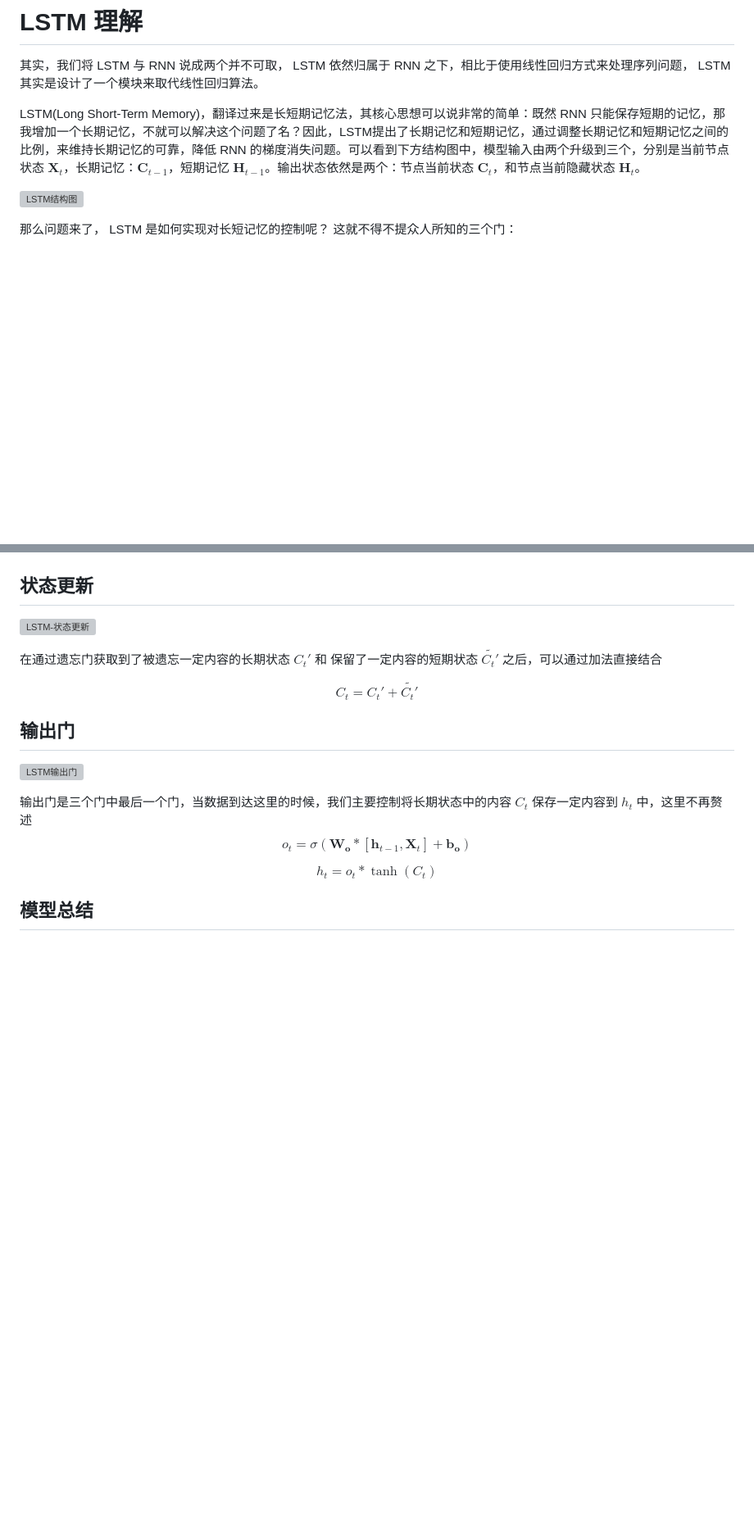
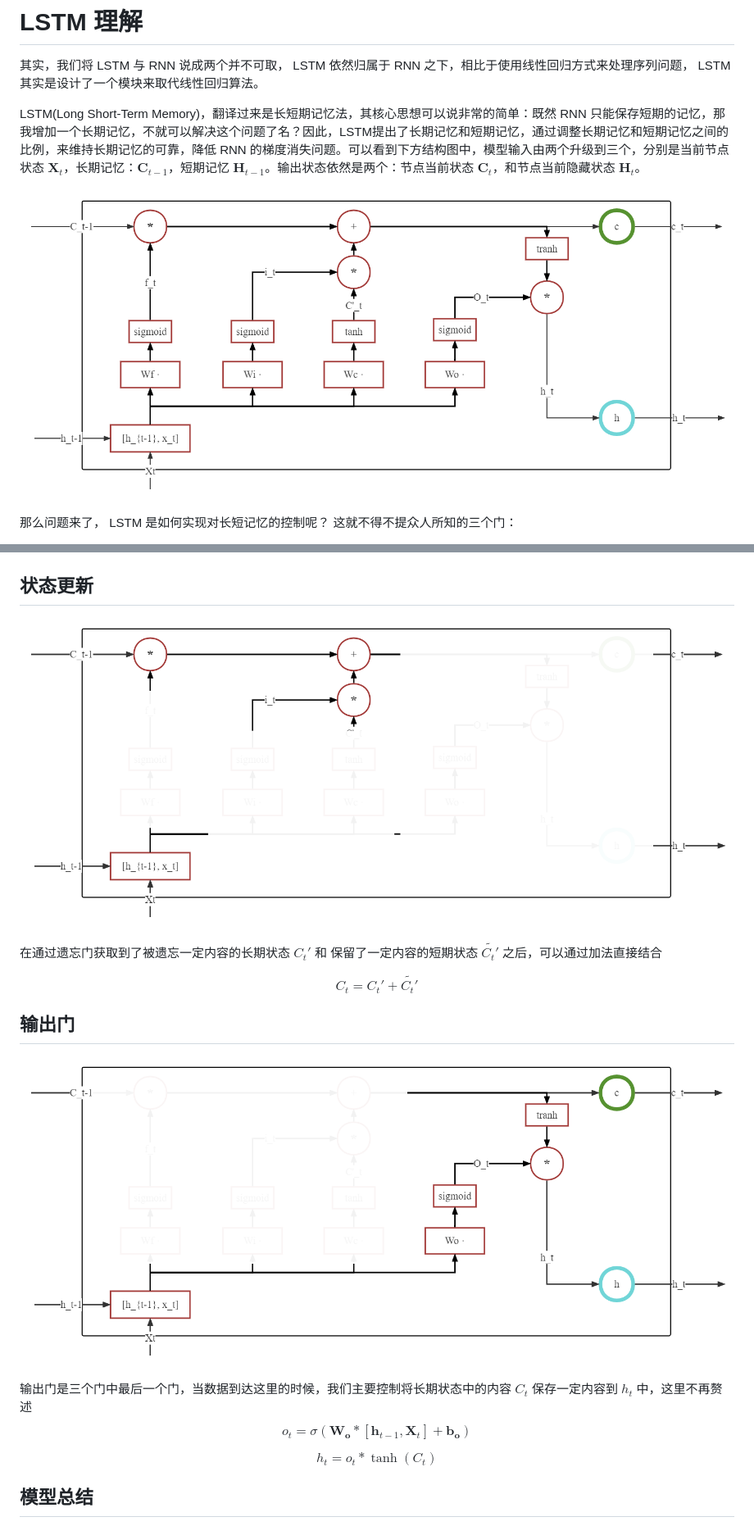
Before and after one commit to DDreame/blog, a Markdown page: posts/2023-03-17-nlpLSTM.md, 2 parts joined by grey strips. Shown: that part at 82% size. GitHub-like rendering; pictures changed too: static/images/2023-05-17/LSTM-arch.jpg (added), static/images/2023-05-17/LSTM-gate_o.jpg (added), static/images/2023-05-17/LSTM-update.jpg (added); blank space fills up the shorter version; grey boxes are pictures that could not be loaded.

```diff
--- a/posts/2023-03-17-nlpLSTM.md
+++ b/posts/2023-03-17-nlpLSTM.md
@@ -17,7 +17,7 @@ title:
 
 LSTM(Long Short-Term Memory)，翻译过来是长短期记忆法，其核心思想可以说非常的简单：既然 RNN 只能保存短期的记忆，那我增加一个长期记忆，不就可以解决这个问题了名？因此，LSTM提出了长期记忆和短期记忆，通过调整长期记忆和短期记忆之间的比例，来维持长期记忆的可靠，降低 RNN 的梯度消失问题。可以看到下方结构图中，模型输入由两个升级到三个，分别是当前节点状态 $\mathbf{X}_{t}$，长期记忆：$\mathbf{C}_{t-1}$，短期记忆 $\mathbf{H}_{t-1}$。输出状态依然是两个：节点当前状态 $\mathbf{C}_{t}$，和节点当前隐藏状态 $\mathbf{H}_{t}$。
 
-![LSTM结构图](./figures/LSTM-arch.jpg)
+![LSTM结构图](/static/images/2023-05-17/LSTM-arch.jpg)
 
 那么问题来了， LSTM 是如何实现对长短记忆的控制呢？
 这就不得不提众人所知的三个门：
@@ -114,7 +114,7 @@ $$
 
 ## 状态更新
 
-![LSTM-状态更新](./figures/LSTM-update.jpg)
+![LSTM-状态更新](/static/images/2023-05-17/LSTM-update.jpg)
 
 在通过遗忘门获取到了被遗忘一定内容的长期状态 $C_t'$ 和 保留了一定内容的短期状态 $\tilde{C_t'}$ 之后，可以通过加法直接结合
 
@@ -124,7 +124,7 @@ $$
 
 ## 输出门
 
-![LSTM输出门](./figures/LSTM-gate_o.jpg)
+![LSTM输出门](/static/images/2023-05-17/LSTM-gate_o.jpg)
 
 输出门是三个门中最后一个门，当数据到达这里的时候，我们主要控制将长期状态中的内容 $C_t$ 保存一定内容到 $h_t$ 中，这里不再赘述
 $$
```
Also changed, not shown: other parts of posts/2023-03-17-nlpLSTM.md (+3 -3 lines), static/images/2023-05-17/LSTM-gate_f.jpg (added), static/images/2023-05-17/LSTM-gate_m.jpg (added), 2 other files.
